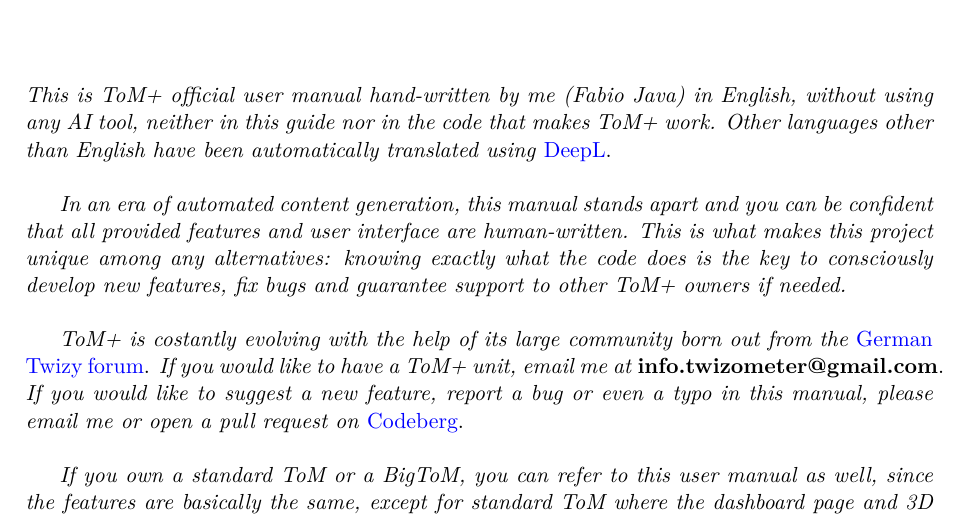
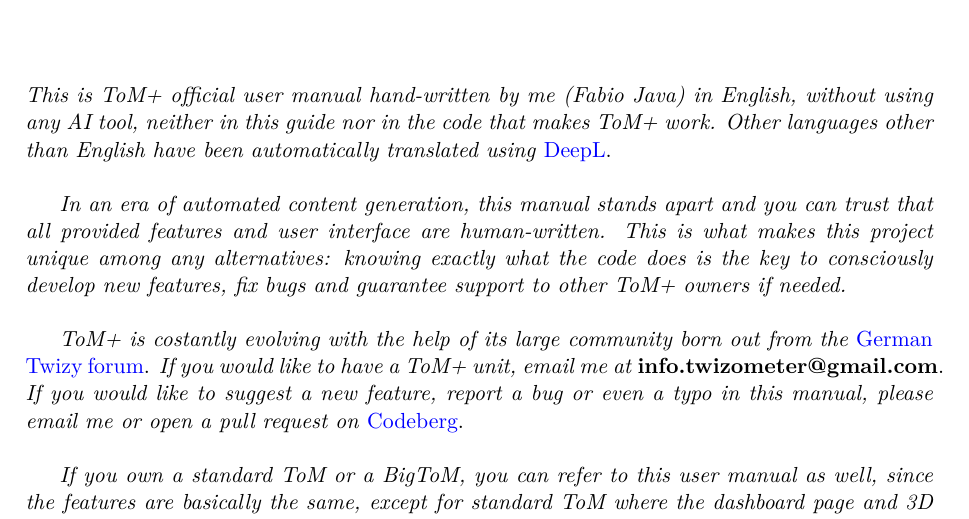
Before and after one commit to fabio-secchiari/tom-wizard, a LaTeX document (main.tex, which reads chapters/01_description.tex): part of page 5 of 117, cut so that both start at the same text. Compiled offline with pdfLaTeX.

Commit message:
test edit pt2

```diff
--- a/chapters/01_description.tex
+++ b/chapters/01_description.tex
@@ -5,7 +5,7 @@ any AI tool, neither in this guide nor in the code that makes ToM+ work. Other l
 other than English have been automatically translated using} \href{https://www.deepl.com/en/translator}{DeepL}.\\
 
 \textit{In an era of automated content generation, this manual stands apart and you can
-be confident that all provided features and user interface are human-written.
+trust that all provided features and user interface are human-written.
 This is what makes this project unique among any alternatives: knowing exactly
 what the code does is the key to consciously develop new features, fix bugs and
 guarantee support to other ToM+ owners if needed.}\\
```
